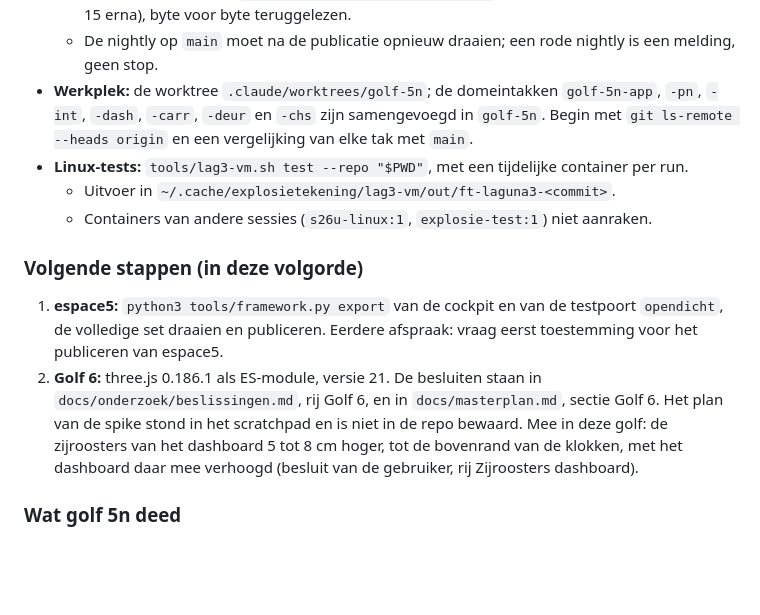
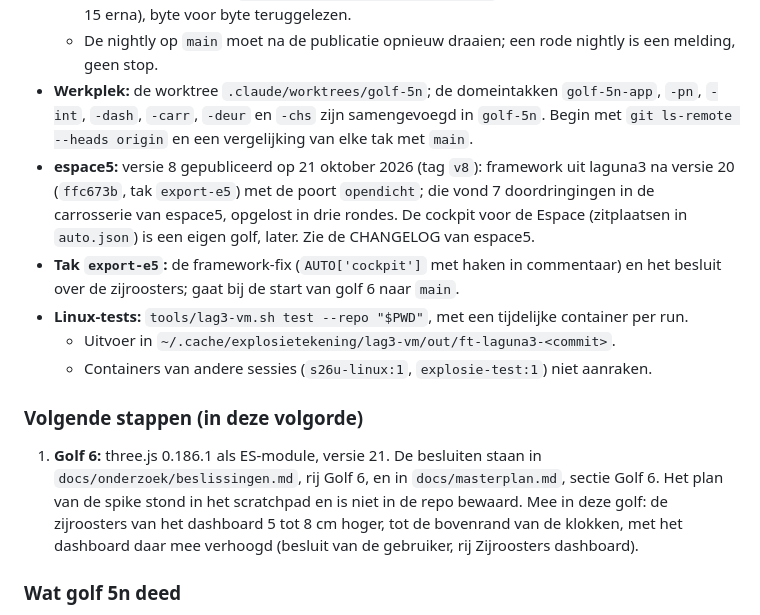
Before and after one commit to rvd-gmpplus/laguna3, a Markdown page: handomdraai.md, the part around the change. GitHub-like rendering; blank space fills up the shorter version.

Commit message:
Docs: espace5 versie 8 gepubliceerd met het framework van na versie 20
Claude-Session: https://claude.ai/code/session_01NYMuu47fpuobVYv3AqfowZ

```diff
--- a/handomdraai.md
+++ b/handomdraai.md
@@ -9,13 +9,14 @@
   - Artefact versie 22: https://claude.ai/artifact/4qJq7YUk5nGSFmexY7WkZR (kale pagina 1.720.046 bytes, md5 `495033add1d929880cad98b5af61a51e`, 531 bytes geraamte ervoor en 15 erna), byte voor byte teruggelezen.
   - De nightly op `main` moet na de publicatie opnieuw draaien; een rode nightly is een melding, geen stop.
 - **Werkplek:** de worktree `.claude/worktrees/golf-5n`; de domeintakken `golf-5n-app`, `-pn`, `-int`, `-dash`, `-carr`, `-deur` en `-chs` zijn samengevoegd in `golf-5n`. Begin met `git ls-remote --heads origin` en een vergelijking van elke tak met `main`.
+- **espace5:** versie 8 gepubliceerd op 21 oktober 2026 (tag `v8`): framework uit laguna3 na versie 20 (`ffc673b`, tak `export-e5`) met de poort `opendicht`; die vond 7 doordringingen in de carrosserie van espace5, opgelost in drie rondes. De cockpit voor de Espace (zitplaatsen in `auto.json`) is een eigen golf, later. Zie de CHANGELOG van espace5.
+- **Tak `export-e5`:** de framework-fix (`AUTO['cockpit']` met haken in commentaar) en het besluit over de zijroosters; gaat bij de start van golf 6 naar `main`.
 - **Linux-tests:** `tools/lag3-vm.sh test --repo "$PWD"`, met een tijdelijke container per run.
   - Uitvoer in `~/.cache/explosietekening/lag3-vm/out/ft-laguna3-<commit>`.
   - Containers van andere sessies (`s26u-linux:1`, `explosie-test:1`) niet aanraken.
 
 ### Volgende stappen (in deze volgorde)
-1. **espace5:** `python3 tools/framework.py export` van de cockpit en van de testpoort `opendicht`, de volledige set draaien en publiceren. Eerdere afspraak: vraag eerst toestemming voor het publiceren van espace5.
-2. **Golf 6:** three.js 0.186.1 als ES-module, versie 21. De besluiten staan in `docs/onderzoek/beslissingen.md`, rij Golf 6, en in `docs/masterplan.md`, sectie Golf 6. Het plan van de spike stond in het scratchpad en is niet in de repo bewaard. Mee in deze golf: de zijroosters van het dashboard 5 tot 8 cm hoger, tot de bovenrand van de klokken, met het dashboard daar mee verhoogd (besluit van de gebruiker, rij Zijroosters dashboard).
+1. **Golf 6:** three.js 0.186.1 als ES-module, versie 21. De besluiten staan in `docs/onderzoek/beslissingen.md`, rij Golf 6, en in `docs/masterplan.md`, sectie Golf 6. Het plan van de spike stond in het scratchpad en is niet in de repo bewaard. Mee in deze golf: de zijroosters van het dashboard 5 tot 8 cm hoger, tot de bovenrand van de klokken, met het dashboard daar mee verhoogd (besluit van de gebruiker, rij Zijroosters dashboard).
 
 ### Wat golf 5n deed
 - **Foto's van de eigen auto:** portierkaarten, raamkader binnen, stoelen, hoofdsteunnaden, schermgreep van het panoramadak, dashboard en console (twaalf punten), zijroosters, keuzehendel, dakgrepen, stuur, velg met tien Y-spaken, naafdop, band, voorkant, achterlichtlens en tankklep. Per onderdeel: `CHANGELOG.md` (versie 20) en `docs/masterplan.md`, sectie Golf 5n.
```
Also changed, not shown: docs/masterplan.md (+1 -1 lines).
